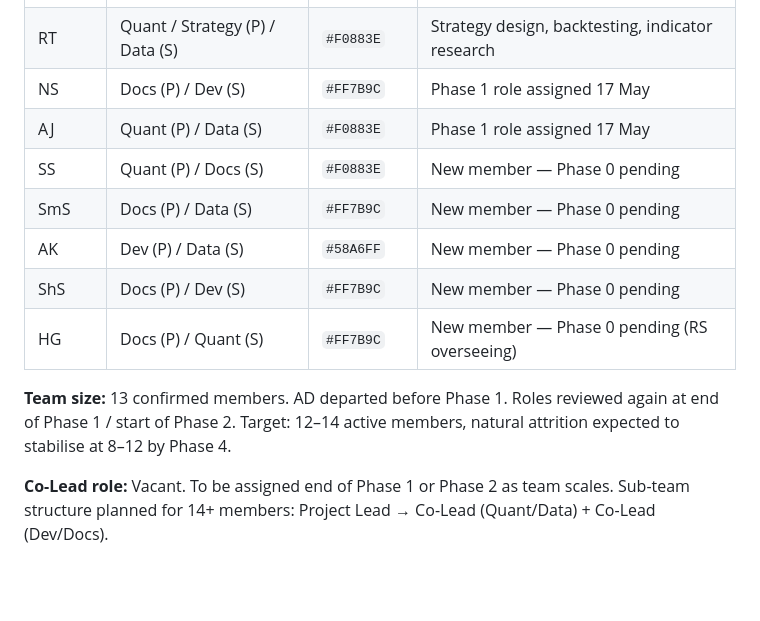
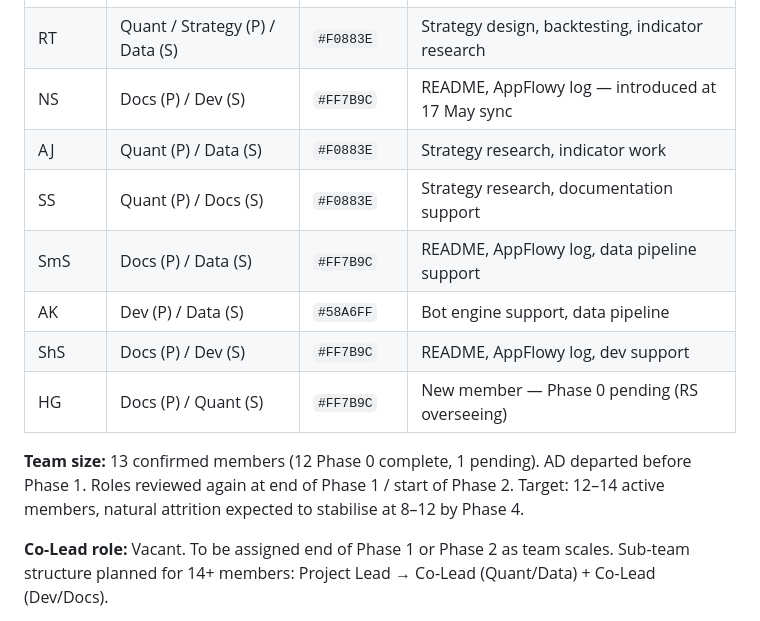
Before and after one commit to Quant-IQ/quantiq, a Markdown page: CLAUDE.md, the part around the change. GitHub-like rendering; blank space fills up the shorter version.

```diff
--- a/CLAUDE.md
+++ b/CLAUDE.md
@@ -435,15 +435,15 @@ Roles assigned for Phase 1 on **17 May 2026**. Will be reviewed again at end of
 | AV     | Quant / Strategy (P) / Data (S) | `#BC8CFF`   | Strategy support, data pipelines, indicator work    |
 | AR     | Dev / Infra (P) / Data (S)      | `#58A6FF`   | Bot engine, Dhan API, execution loop                |
 | RT     | Quant / Strategy (P) / Data (S) | `#F0883E`   | Strategy design, backtesting, indicator research    |
-| NS     | Docs (P) / Dev (S)              | `#FF7B9C`   | Phase 1 role assigned 17 May                        |
-| AJ     | Quant (P) / Data (S)            | `#F0883E`   | Phase 1 role assigned 17 May                        |
-| SS     | Quant (P) / Docs (S)            | `#F0883E`   | New member — Phase 0 pending                        |
-| SmS    | Docs (P) / Data (S)             | `#FF7B9C`   | New member — Phase 0 pending                        |
-| AK     | Dev (P) / Data (S)              | `#58A6FF`   | New member — Phase 0 pending                        |
-| ShS    | Docs (P) / Dev (S)              | `#FF7B9C`   | New member — Phase 0 pending                        |
+| NS     | Docs (P) / Dev (S)              | `#FF7B9C`   | README, AppFlowy log — introduced at 17 May sync    |
+| AJ     | Quant (P) / Data (S)            | `#F0883E`   | Strategy research, indicator work                   |
+| SS     | Quant (P) / Docs (S)            | `#F0883E`   | Strategy research, documentation support            |
+| SmS    | Docs (P) / Data (S)             | `#FF7B9C`   | README, AppFlowy log, data pipeline support         |
+| AK     | Dev (P) / Data (S)              | `#58A6FF`   | Bot engine support, data pipeline                   |
+| ShS    | Docs (P) / Dev (S)              | `#FF7B9C`   | README, AppFlowy log, dev support                   |
 | HG     | Docs (P) / Quant (S)            | `#FF7B9C`   | New member — Phase 0 pending (RS overseeing)        |
 
-**Team size:** 13 confirmed members. AD departed before Phase 1. Roles reviewed again at end of Phase 1 / start of Phase 2. Target: 12–14 active members, natural attrition expected to stabilise at 8–12 by Phase 4.
+**Team size:** 13 confirmed members (12 Phase 0 complete, 1 pending). AD departed before Phase 1. Roles reviewed again at end of Phase 1 / start of Phase 2. Target: 12–14 active members, natural attrition expected to stabilise at 8–12 by Phase 4.
 
 **Co-Lead role:** Vacant. To be assigned end of Phase 1 or Phase 2 as team scales. Sub-team structure planned for 14+ members: Project Lead → Co-Lead (Quant/Data) + Co-Lead (Dev/Docs).
 
```
Also changed, not shown: README.md (+3 -3 lines).
